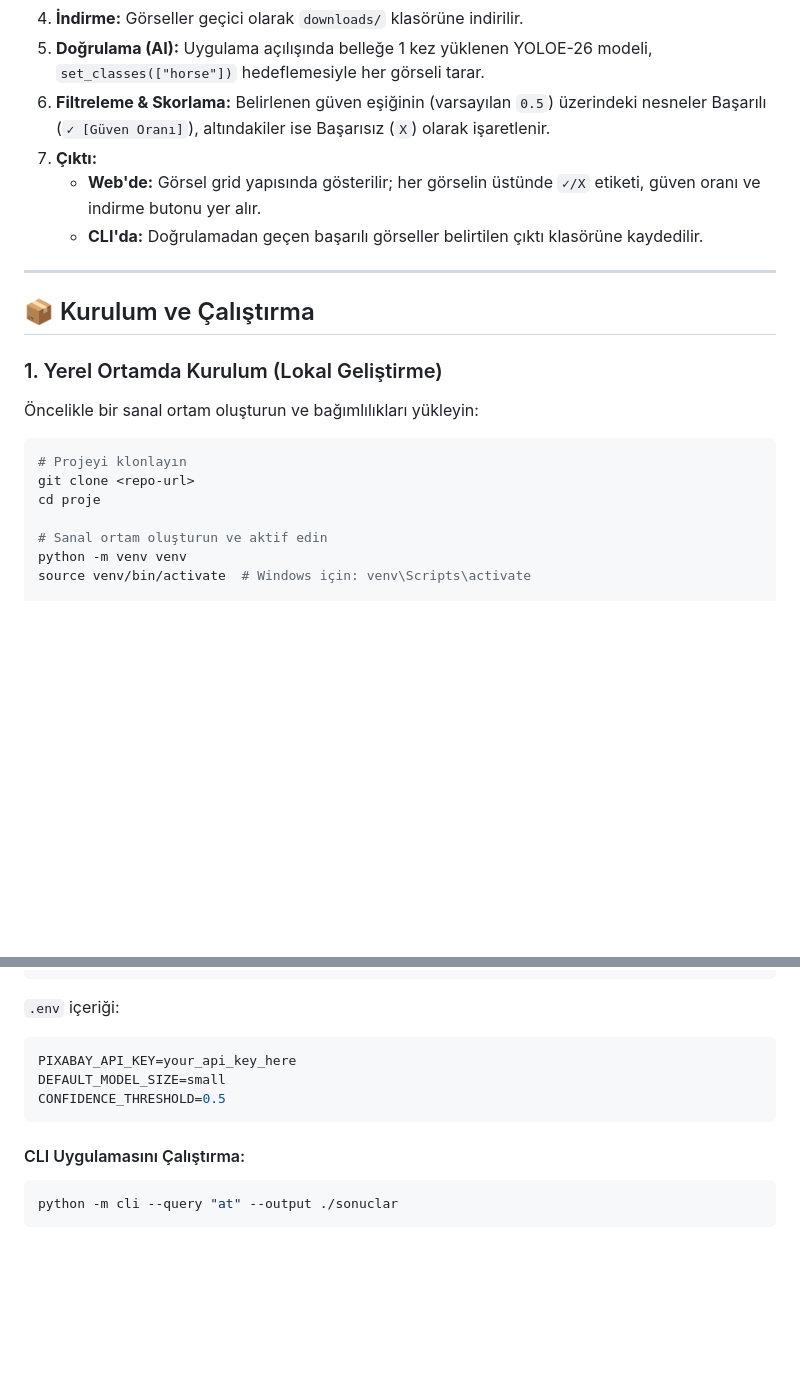
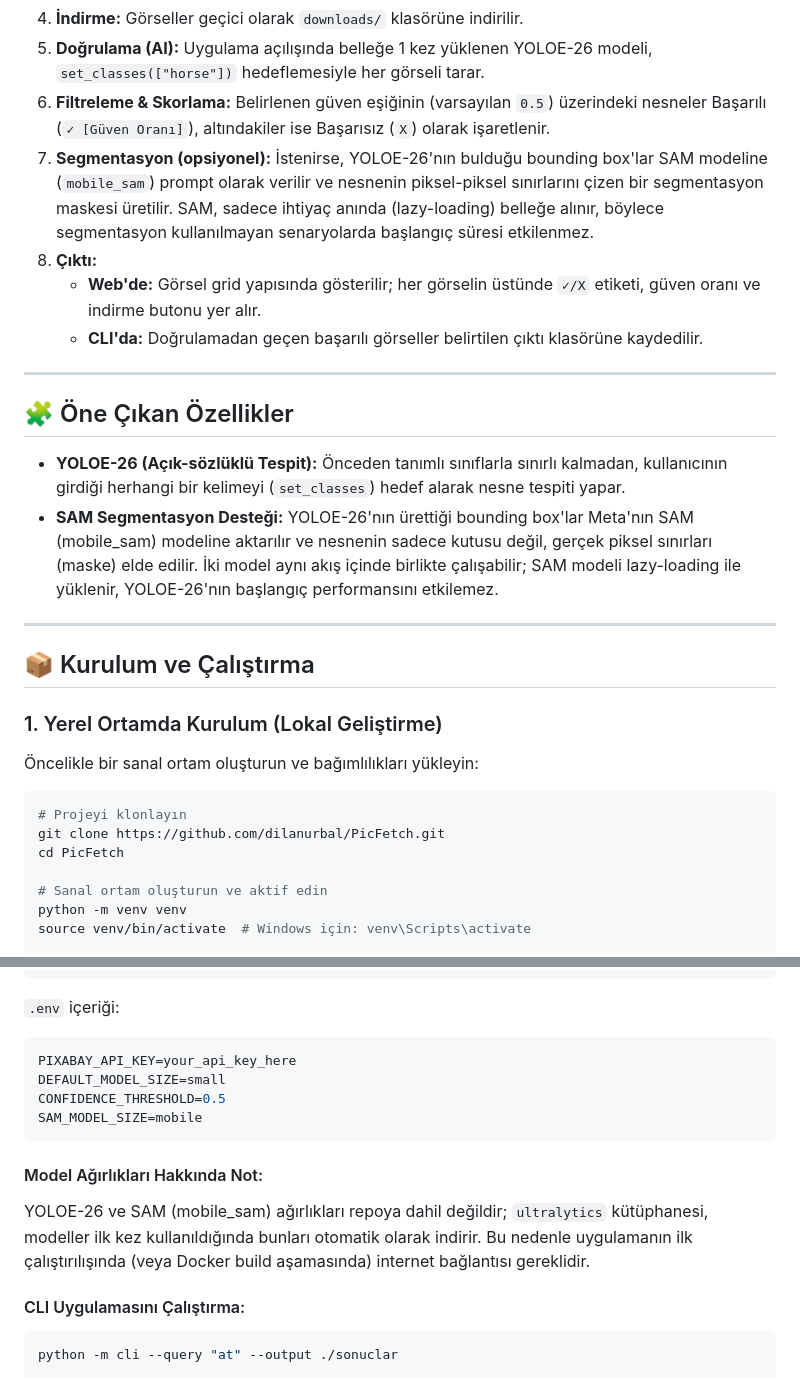
Before and after one commit to dilanurbal/PicFetch, a Markdown page: README.md, 2 parts joined by grey strips. Rendered like a GitHub page; blank space fills up the shorter version.

Commit message:
docs: new README and README_EN added.

````diff
--- a/README.md
+++ b/README.md
@@ -56,9 +61,17 @@ requirements.txt       # Bağımlılık listesi (CPU-only PyTorch dahil)
 4.  **İndirme:** Görseller geçici olarak `downloads/` klasörüne indirilir.
 5.  **Doğrulama (AI):** Uygulama açılışında belleğe 1 kez yüklenen YOLOE-26 modeli, `set_classes(["horse"])` hedeflemesiyle her görseli tarar.
 6.  **Filtreleme & Skorlama:** Belirlenen güven eşiğinin (varsayılan `0.5`) üzerindeki nesneler Başarılı (`✓ [Güven Oranı]`), altındakiler ise Başarısız (`X`) olarak işaretlenir.
-7.  **Çıktı:**
+7.  **Segmentasyon (opsiyonel):** İstenirse, YOLOE-26'nın bulduğu bounding box'lar SAM modeline (`mobile_sam`) prompt olarak verilir ve nesnenin piksel-piksel sınırlarını çizen bir segmentasyon maskesi üretilir. SAM, sadece ihtiyaç anında (lazy-loading) belleğe alınır, böylece segmentasyon kullanılmayan senaryolarda başlangıç süresi etkilenmez.
+8.  **Çıktı:**
     *   **Web'de:** Görsel grid yapısında gösterilir; her görselin üstünde `✓/X` etiketi, güven oranı ve indirme butonu yer alır.
     *   **CLI'da:** Doğrulamadan geçen başarılı görseller belirtilen çıktı klasörüne kaydedilir.
+
+---
+
+## 🧩 Öne Çıkan Özellikler
+
+*   **YOLOE-26 (Açık-sözlüklü Tespit):** Önceden tanımlı sınıflarla sınırlı kalmadan, kullanıcının girdiği herhangi bir kelimeyi (`set_classes`) hedef alarak nesne tespiti yapar.
+*   **SAM Segmentasyon Desteği:** YOLOE-26'nın ürettiği bounding box'lar Meta'nın SAM (mobile_sam) modeline aktarılır ve nesnenin sadece kutusu değil, gerçek piksel sınırları (maske) elde edilir. İki model aynı akış içinde birlikte çalışabilir; SAM modeli lazy-loading ile yüklenir, YOLOE-26'nın başlangıç performansını etkilemez.
 
 ---
 
@@ -70,8 +83,8 @@ requirements.txt       # Bağımlılık listesi (CPU-only PyTorch dahil)
 
 ```bash
 # Projeyi klonlayın
-git clone <repo-url>
-cd proje
+git clone https://github.com/dilanurbal/PicFetch.git
+cd PicFetch
 
 # Sanal ortam oluşturun ve aktif edin
 python -m venv venv
@@ -92,7 +105,11 @@ cp .env.example .env
 PIXABAY_API_KEY=your_api_key_here
 DEFAULT_MODEL_SIZE=small
 CONFIDENCE_THRESHOLD=0.5
+SAM_MODEL_SIZE=mobile
 ```
+
+#### Model Ağırlıkları Hakkında Not:
+YOLOE-26 ve SAM (mobile_sam) ağırlıkları repoya dahil değildir; `ultralytics` kütüphanesi, modeller ilk kez kullanıldığında bunları otomatik olarak indirir. Bu nedenle uygulamanın ilk çalıştırılışında (veya Docker build aşamasında) internet bağlantısı gereklidir.
 
 #### CLI Uygulamasını Çalıştırma:
 ```bash
````
Also changed, not shown: other parts of README.md (+18 -4 lines), README_EN.md (added, +175 -0 lines).
